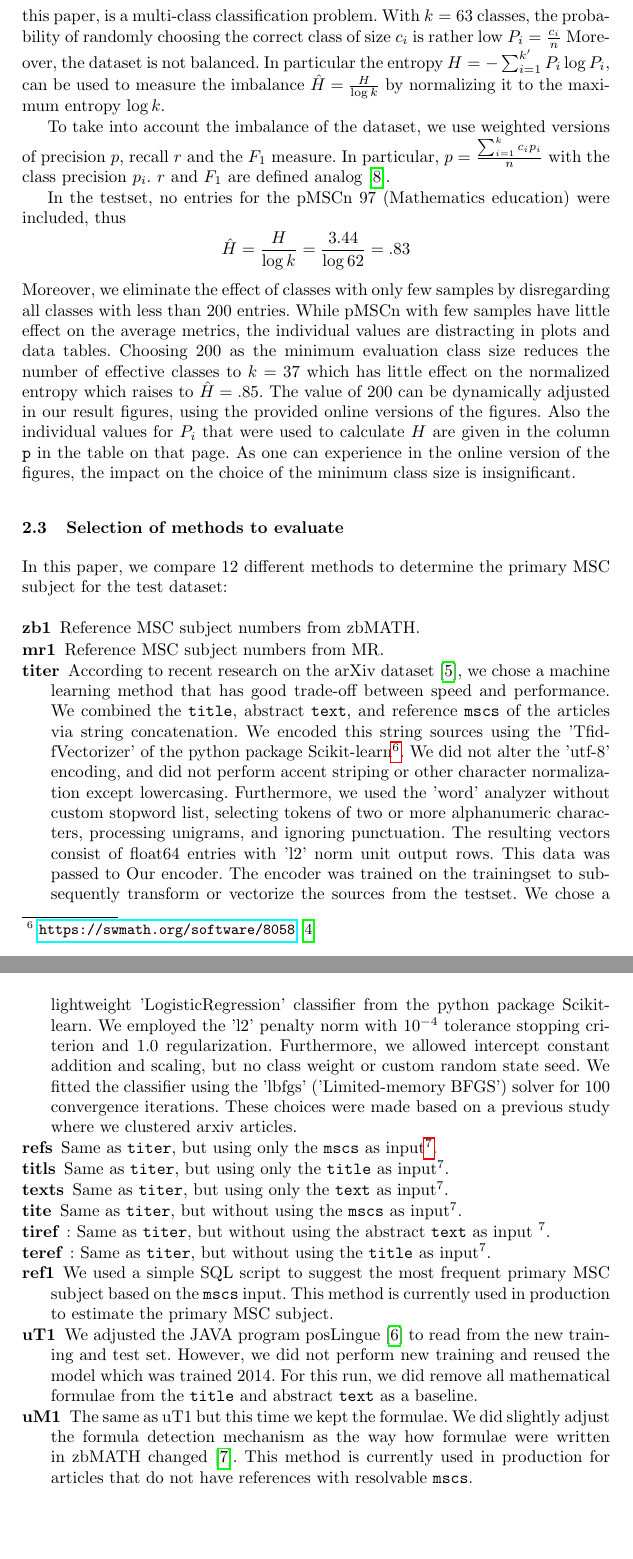
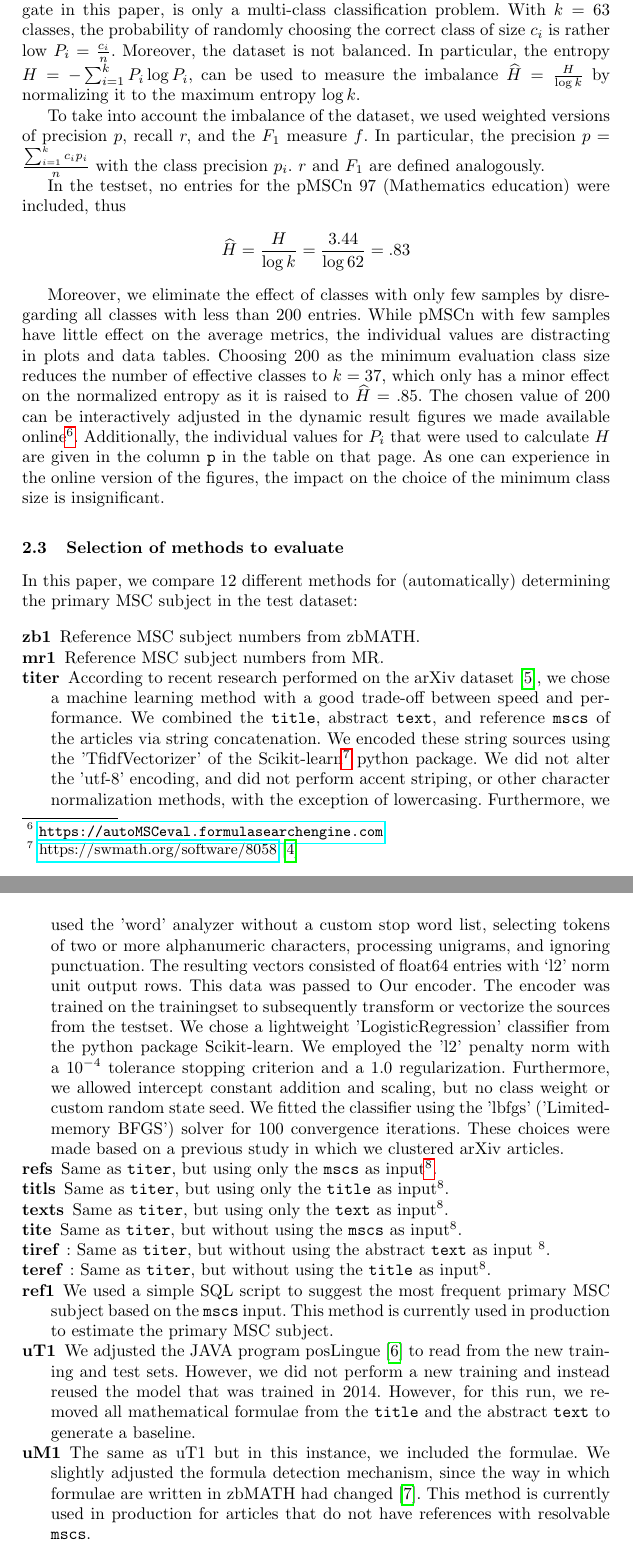
Before and after one commit to gipplab/20CicmAutoMsc, a LaTeX paper (llncs.tex, which reads mainmatter.tex): two parts of pages 4 and 5 of 10, joined at a grey line, cut so that both start at the same text, the shorter picture padded with empty space. Compiled offline with pdfLaTeX.

Commit message:
Update method

```diff
--- a/mainmatter.tex
+++ b/mainmatter.tex
@@ -81,34 +77,26 @@ Note that for the current multiclass classification problem \texttt{pos} is alwa
 \subsection{Definition of evaluation metrics}
-While the assignment of all MSC codes to each article is a multi-label classification task, the assignment of the primary MSC subject, which we investigate in this paper, is a multi-class classification problem.
-With $k=63$ classes, the probability of randomly choosing the correct class of size $c_i$ is rather low
-\(
-P_i=\frac{c_i}{n}
-\)
-Moreover, the dataset is not balanced. In particular the entropy \(
-H=-\sum_{i=1}^{k'}P_i\log P_i,
-\)
-can be used to measure the imbalance \(
-\hat{H}=\frac{H}{\log k}
-\)
-by normalizing it to the maximum entropy $\log k.$
+While the assignment of all MSC codes to each article is a multi-label classification task, the assignment of the primary MSC subject, which we investigate in this paper, is only a multi-class classification problem.
+With \(k = 63\) classes, the probability of randomly choosing the correct class of size \(c_{i}\) is rather low \(P_{i} = \frac{c_{i}}{n}.\)
+Moreover, the dataset is not balanced.
+In particular, the entropy \(
+H = - \sum_{i = 1}^{k}P_{i}\log P_{i},
+\) can be used to measure the imbalance \(\widehat{H} = \frac{H}{\log k}\) by normalizing it to the maximum entropy \(\log{k.}\)
 
-To take into account the imbalance of the dataset, we use weighted versions of precision $p$, recall $r$ and the $F_1$ measure. In particular, \(
-p=\frac{\sum_{i=1}^{k}c_ip_i}{n}
-\) with the class precision $p_i$.
-$r$ and $F_1$ are defined analog~\cite{SokolovaL09}.
+To take into account the imbalance of the dataset, we used weighted versions of precision \(p\), recall \(r,\) and the \(F_{1}\) measure \(f\).
+In particular, the precision \(p = \frac{\sum_{i = 1}^{k}c_{i}p_{i}}{n}\) with the class precision \(p_{i}\). \(r\) and \(F_{1}\) are defined analogously.
 
-In the testset, no entries for the pMSCn 97 (Mathematics education) were included, thus \[
-\hat{H}=\frac{H}{\log k}=\frac{3.44}{\log 62}=.83
-\]
+In the testset, no entries for the pMSCn 97 (Mathematics education) were included, thus
+
+\[\widehat{H} = \frac{H}{\log k} = \frac{3.44}{\log 62} = .83\]
+
 Moreover, we eliminate the effect of classes with only few samples by disregarding all classes with less than 200 entries.
 While pMSCn with few samples have little effect on the average metrics, the individual values are distracting in plots and data tables.
-Choosing 200 as the minimum evaluation class size reduces the number of effective classes to $k=37$ which has little effect on the normalized entropy which raises to $\hat{H}=.85.$
+Choosing 200 as the minimum evaluation class size reduces the number of effective classes to \(k = 37,\) which only has a minor effect on the normalized entropy as it is raised to \(\widehat{H} = .85.\)
 %Why do you leave out the 0. ?
 %--> to save space (I was aiming to this consistenctly throughout the paper, and also did this in previous papers.s)
-The value of 200 can be dynamically adjusted in our result figures, using the provided online versions of the figures.
-Also the individual values for $P_i$ that were used to calculate $H$ are given in the column \texttt{p} in the table on that page.
+The chosen value of 200 can be interactively adjusted in the dynamic result figures we made available online\footnote{\url{https://autoMSCeval.formulasearchengine.com}}.
+Additionally, the individual values for \(P_{i}\) that were used to calculate \(H\) are given in the column \texttt{p} in the table on that page.
 As one can experience in the online version of the figures, the impact on the choice of the minimum class size is insignificant.
-%experience -> explore
 
 %We considered a weighted evaluation metric that considers primary MSC subjects that are only 'slightly wrong' as partially correct.
 %% consider + considered -> take into account - for variation
@@ -116,7 +104,7 @@ As one can experience in the online version of the figures, the impact on the ch
 \subsection{Selection of methods to evaluate}
 
 
-In this paper, we compare 12 different methods to determine the primary MSC subject for the test dataset:
+In this paper, we compare 12 different methods for (automatically) determining the primary MSC subject in the test dataset:
 
 \begin{description}
     \item[zb1] Reference MSC subject numbers from zbMATH.
@@ -132,16 +120,28 @@ In this paper, we compare 12 different methods to determine the primary MSC subj
   %SELECT de, 'mr1', a.nr pos, Cast(left(a.msc, 2) AS integer) course, a.msc fine
   %FROM "mrZbMsc" mr,
   %unnest(string_to_array(replace(replace(mr.mrmsc, '(', ' '), ')', ''), ' ')) WITH ORDINALITY a(msc, nr);
-  \item[titer] According to recent research on the arXiv dataset~\cite{Scharpf2020}, we chose a machine learning method that has good trade-off between speed and performance. We combined the \texttt{title}, abstract \texttt{text}, and reference \texttt{mscs} of the articles via string concatenation.
-  We encoded this string sources using the 'TfidfVectorizer' of the python package Scikit-learn\footnote{\url{https://swmath.org/software/8058}~\cite{swSciKit}}. We did not alter the 'utf-8' encoding, and did not perform accent striping or other character normalization except lowercasing. Furthermore, we used the 'word' analyzer without custom stopword list, selecting tokens of two or more alphanumeric characters, processing unigrams, and ignoring punctuation. The resulting vectors consist of float64 entries with 'l2' norm unit output rows. This data was passed to Our encoder. The encoder was trained on the trainingset to subsequently transform or vectorize the sources from the testset.  We chose a lightweight 'LogisticRegression' classifier from the python package Scikit-learn. We employed the 'l2' penalty norm with $10^{-4}$ tolerance stopping criterion and 1.0 regularization. Furthermore, we allowed intercept constant addition and scaling, but no class weight or custom random state seed. We fitted the classifier using the 'lbfgs' ('Limited-memory BFGS') solver for 100 convergence iterations. These choices were made based on a previous study where we clustered arxiv articles.
-  %TODO cite scharpf2020
+  \item[titer]
+  According to recent research performed on the arXiv dataset~\cite{Scharpf2020}, we chose a machine learning method with a good trade-off between speed and performance.
+  We combined the \texttt{title}, abstract \texttt{text}, and reference \texttt{mscs} of the articles via string concatenation.
+  We encoded these string sources using the 'TfidfVectorizer' of the Scikit-learn\footnote{\href{https://swmath.org/software/8058}{{https://swmath.org/software/8058}}~\cite{swSciKit}} python package.
+  We did not alter the 'utf-8' encoding, and did not perform accent striping, or other character normalization methods, with the exception of lowercasing.
+  Furthermore, we used the 'word' analyzer without a custom stop word list, selecting tokens of two or more alphanumeric characters, processing unigrams, and ignoring punctuation.
+  The resulting vectors consisted of float64 entries with `l2' norm unit output rows.
+  This data was passed to Our encoder.
+  The encoder was trained on the trainingset to subsequently transform or vectorize the sources from the testset.
+  We chose a lightweight 'LogisticRegression' classifier from the python package Scikit-learn.
+  We employed the 'l2' penalty norm with a \(10^{- 4}\) tolerance stopping criterion and a 1.0 regularization.
+  Furthermore, we allowed intercept constant addition and scaling, but no class weight or custom random state seed.
+  We fitted the classifier using the 'lbfgs' ('Limited-memory BFGS') solver for 100 convergence iterations.
+  These choices were made based on a previous study in which we clustered arXiv articles.
   \item[refs] Same as \texttt{titer}, but using only the \texttt{mscs} as input\footnotemark.
   \item[titls] Same as \texttt{titer}, but using only the \texttt{title} as input\footnotemark[\value{footnote}].
   \item[texts] Same as \texttt{titer}, but using only the \texttt{text} as input\footnotemark[\value{footnote}].
   \item[tite] Same as \texttt{titer}, but without using the \texttt{mscs} as input\footnotemark[\value{footnote}].
   \item[tiref]: Same as \texttt{titer}, but without using the abstract \texttt{text} as input \footnotemark[\value{footnote}].
   \item[teref]: Same as \texttt{titer}, but without using the \texttt{title} as input\footnotemark[\value{footnote}].
-  \item[ref1] We used a simple SQL script to suggest the most frequent primary MSC subject based on the \texttt{mscs} input. This method is currently used in production to estimate the primary MSC subject.
+  \item[ref1] We used a simple SQL script to suggest the most frequent primary MSC subject based on the \texttt{mscs} input.
+  This method is currently used in production to estimate the primary MSC subject.
   %insert into msc_eval
   %SELECT mr.de, 'ref1' as method,  row_number()  OVER (
   %PARTITION BY mr.de
@@ -151,8 +151,11 @@ In this paper, we compare 12 different methods to determine the primary MSC subj
   %unnest(string_to_array(replace(mscs,',',''), ' ')) a(msc)
   %WHERE mr.de = u.de
   %GROUP BY mr.de, method, coarse;
-  \item[uT1] We adjusted the JAVA program posLingue~\cite{SchonebergS14} to read from the new training and test set. However, we did not perform new training and reused the model which was trained 2014. For this run, we did remove all mathematical formulae from the \texttt{title} and abstract \texttt{text} as a baseline.
-  \item[uM1] The same as uT1 but this time we kept the formulae. We did slightly adjust the formula detection mechanism as the way how formulae were written in zbMATH changed~\cite{Schubotz2019b}.
+  \item[uT1]
+  We adjusted the JAVA program posLingue~\cite{SchonebergS14} to read from the new training and test sets. However, we did not perform a new training and instead reused the model that was trained in 2014. However, for this run, we removed all mathematical formulae from the \texttt{title} and the abstract \texttt{text} to generate a baseline.
+  \item[uM1]
+  The same as uT1 but in this instance, we included the formulae.
+  We slightly adjusted the formula detection mechanism, since the way in which formulae are written in zbMATH had changed~\cite{Schubotz2019b}.
   This method is currently used in production for articles that do not have references with resolvable \texttt{mscs}.
 \end{description}
 
```
Also changed, not shown: mainmatter.tex (60 more changed lines).
